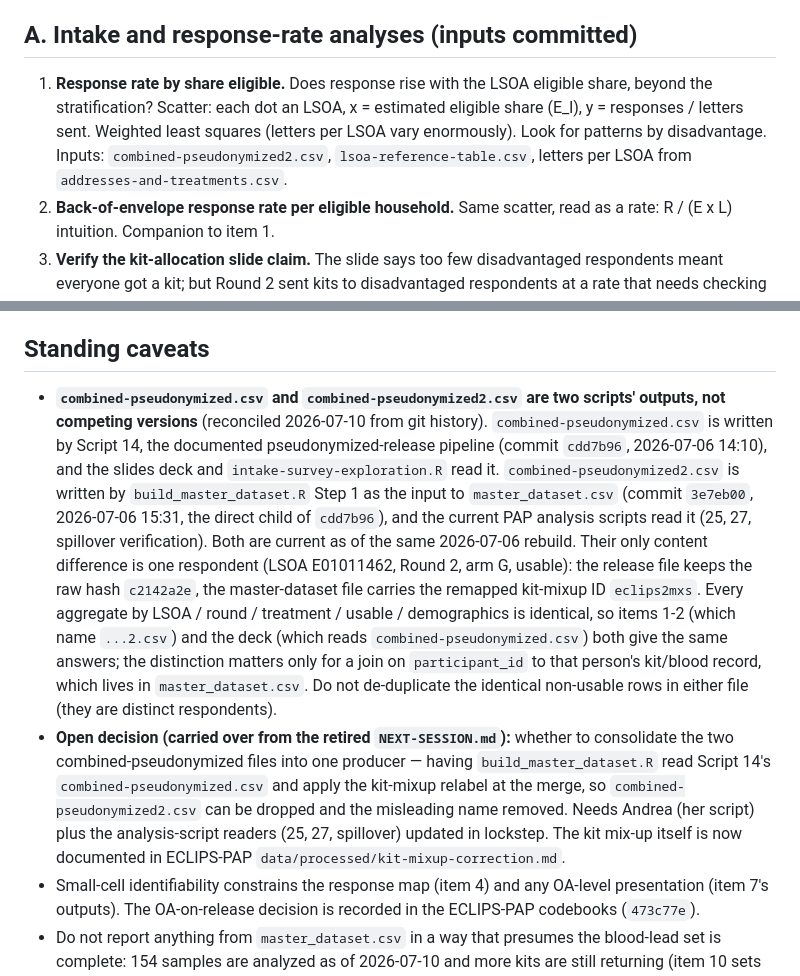
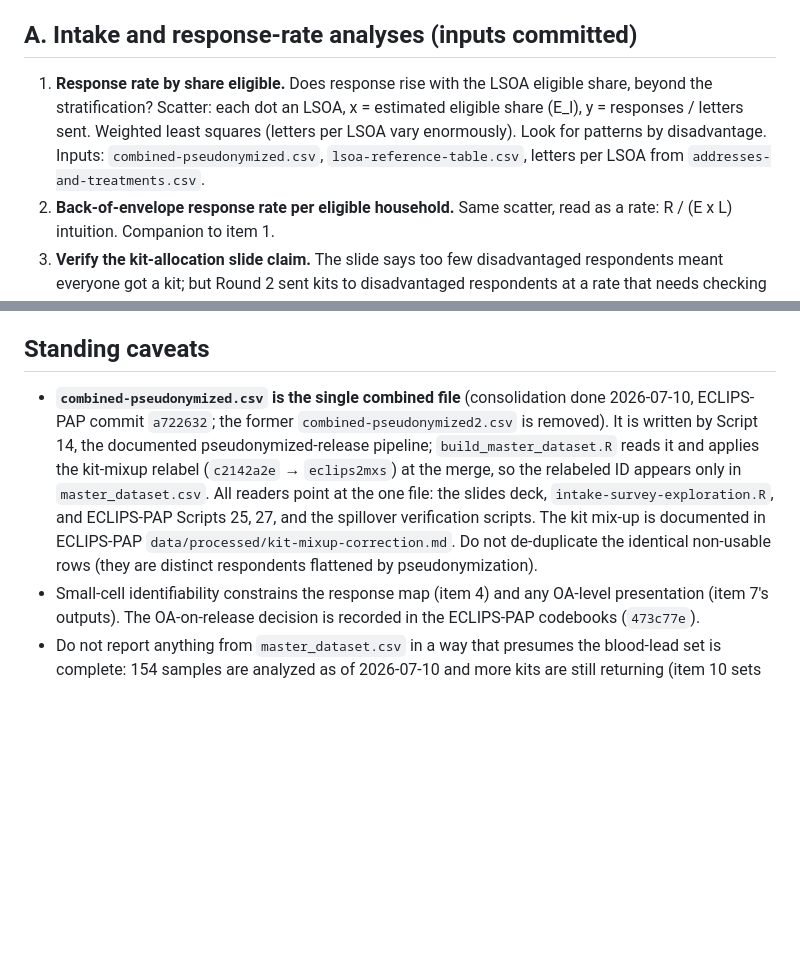
Before and after one commit to fditraglia/ECLIPS-slides, a Markdown page: ANALYSIS-TODO.md, 2 parts joined by grey strips. Rendered like a GitHub page; blank space fills up the shorter version.

Commit message:
Tidy ANALYSIS-TODO after the combined-pseudonymized consolidation
ECLIPS-PAP commit a722632 (2026-07-10) removed combined-pseudonymized2.csv
and made combined-pseudonymized.csv the single combined file, with the
kit-mixup relabel applied in build_master_dataset.R. Update item 1's input
list, collapse the two-file reconciliation caveat into a one-file note, and
remove the now-resolved consolidation decision. The dated audit record
(CODE-AUDIT-2026-07-04.md) is left as is.

Co-Authored-By: Claude Opus 4.8 (1M context) <noreply@anthropic.com>

```diff
--- a/ANALYSIS-TODO.md
+++ b/ANALYSIS-TODO.md
@@ -13,7 +13,7 @@ The old Lasse adaptive-sampling simulation work (2025-03 DM thread) is from the
 
 ## A. Intake and response-rate analyses (inputs committed)
 
-1. **Response rate by share eligible.** Does response rise with the LSOA eligible share, beyond the stratification? Scatter: each dot an LSOA, x = estimated eligible share (E_l), y = responses / letters sent. Weighted least squares (letters per LSOA vary enormously). Look for patterns by disadvantage. Inputs: `combined-pseudonymized2.csv`, `lsoa-reference-table.csv`, letters per LSOA from `addresses-and-treatments.csv`.
+1. **Response rate by share eligible.** Does response rise with the LSOA eligible share, beyond the stratification? Scatter: each dot an LSOA, x = estimated eligible share (E_l), y = responses / letters sent. Weighted least squares (letters per LSOA vary enormously). Look for patterns by disadvantage. Inputs: `combined-pseudonymized.csv`, `lsoa-reference-table.csv`, letters per LSOA from `addresses-and-treatments.csv`.
 2. **Back-of-envelope response rate per eligible household.** Same scatter, read as a rate: R / (E x L) intuition. Companion to item 1.
 3. **Verify the kit-allocation slide claim.** The slide says too few disadvantaged respondents meant everyone got a kit; but Round 2 sent kits to disadvantaged respondents at a rate that needs checking (224/400 was quoted in Slack; the slides repo commit 2c5af9b already flags a corrected count of 168 — reconcile and finalize the slide).
 4. **Map of responses** (appendix). Per-LSOA response rates, smoothed (the empirical-Bayes shrinkage machinery is already in the deck) to avoid stark small-cell artifacts. Mind the identifiability caveat: small LSOA cells are back-solvable; no OA-level map without an ethics check.
@@ -50,7 +50,6 @@ The old Lasse adaptive-sampling simulation work (2025-03 DM thread) is from the
 
 ## Standing caveats
 
-- **`combined-pseudonymized.csv` and `combined-pseudonymized2.csv` are two scripts' outputs, not competing versions** (reconciled 2026-07-10 from git history). `combined-pseudonymized.csv` is written by Script 14, the documented pseudonymized-release pipeline (commit `cdd7b96`, 2026-07-06 14:10), and the slides deck and `intake-survey-exploration.R` read it. `combined-pseudonymized2.csv` is written by `build_master_dataset.R` Step 1 as the input to `master_dataset.csv` (commit `3e7eb00`, 2026-07-06 15:31, the direct child of `cdd7b96`), and the current PAP analysis scripts read it (25, 27, spillover verification). Both are current as of the same 2026-07-06 rebuild. Their only content difference is one respondent (LSOA E01011462, Round 2, arm G, usable): the release file keeps the raw hash `c2142a2e`, the master-dataset file carries the remapped kit-mixup ID `eclips2mxs`. Every aggregate by LSOA / round / treatment / usable / demographics is identical, so items 1-2 (which name `...2.csv`) and the deck (which reads `combined-pseudonymized.csv`) both give the same answers; the distinction matters only for a join on `participant_id` to that person's kit/blood record, which lives in `master_dataset.csv`. Do not de-duplicate the identical non-usable rows in either file (they are distinct respondents).
-- **Open decision (carried over from the retired `NEXT-SESSION.md`):** whether to consolidate the two combined-pseudonymized files into one producer — having `build_master_dataset.R` read Script 14's `combined-pseudonymized.csv` and apply the kit-mixup relabel at the merge, so `combined-pseudonymized2.csv` can be dropped and the misleading name removed. Needs Andrea (her script) plus the analysis-script readers (25, 27, spillover) updated in lockstep. The kit mix-up itself is now documented in ECLIPS-PAP `data/processed/kit-mixup-correction.md`.
+- **`combined-pseudonymized.csv` is the single combined file** (consolidation done 2026-07-10, ECLIPS-PAP commit `a722632`; the former `combined-pseudonymized2.csv` is removed). It is written by Script 14, the documented pseudonymized-release pipeline; `build_master_dataset.R` reads it and applies the kit-mixup relabel (`c2142a2e` → `eclips2mxs`) at the merge, so the relabeled ID appears only in `master_dataset.csv`. All readers point at the one file: the slides deck, `intake-survey-exploration.R`, and ECLIPS-PAP Scripts 25, 27, and the spillover verification scripts. The kit mix-up is documented in ECLIPS-PAP `data/processed/kit-mixup-correction.md`. Do not de-duplicate the identical non-usable rows (they are distinct respondents flattened by pseudonymization).
 - Small-cell identifiability constrains the response map (item 4) and any OA-level presentation (item 7's outputs). The OA-on-release decision is recorded in the ECLIPS-PAP codebooks (`473c77e`).
 - Do not report anything from `master_dataset.csv` in a way that presumes the blood-lead set is complete: 154 samples are analyzed as of 2026-07-10 and more kits are still returning (item 10 sets the close date).
```
